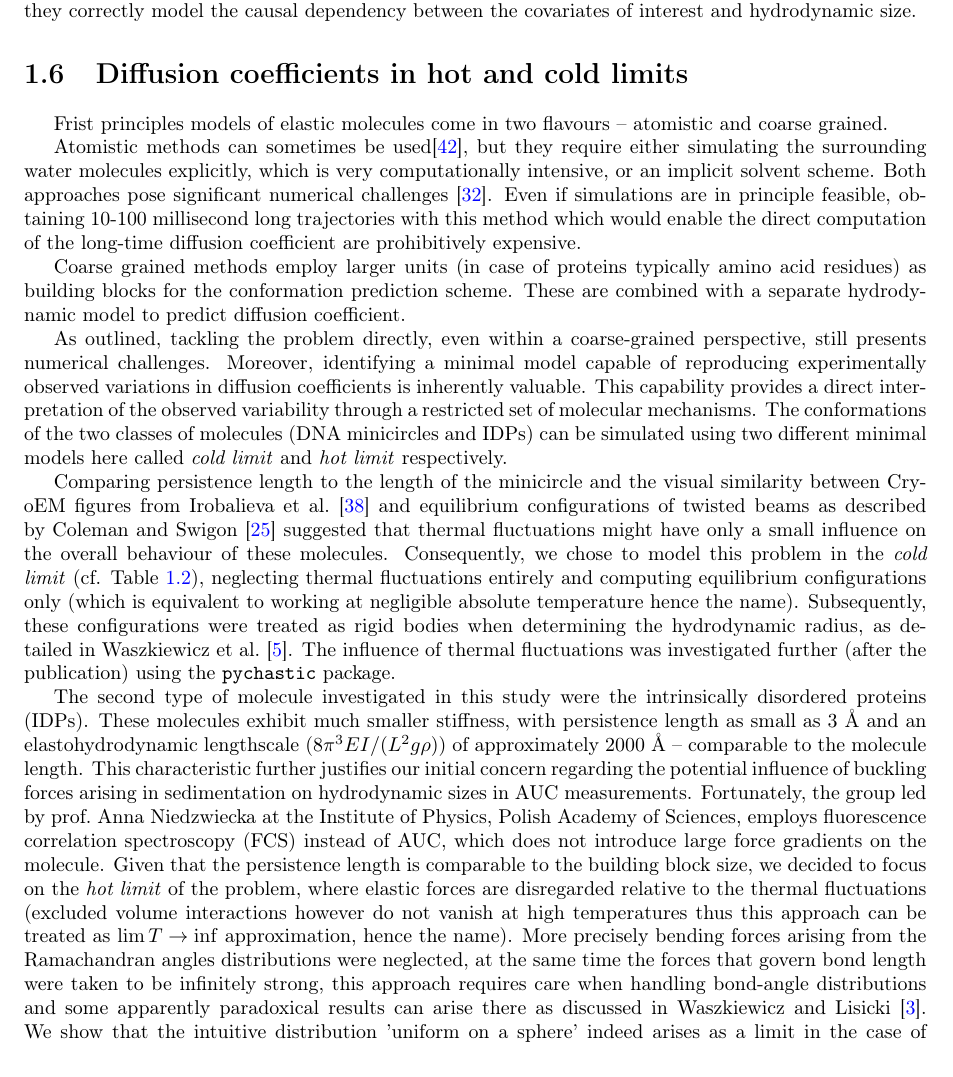
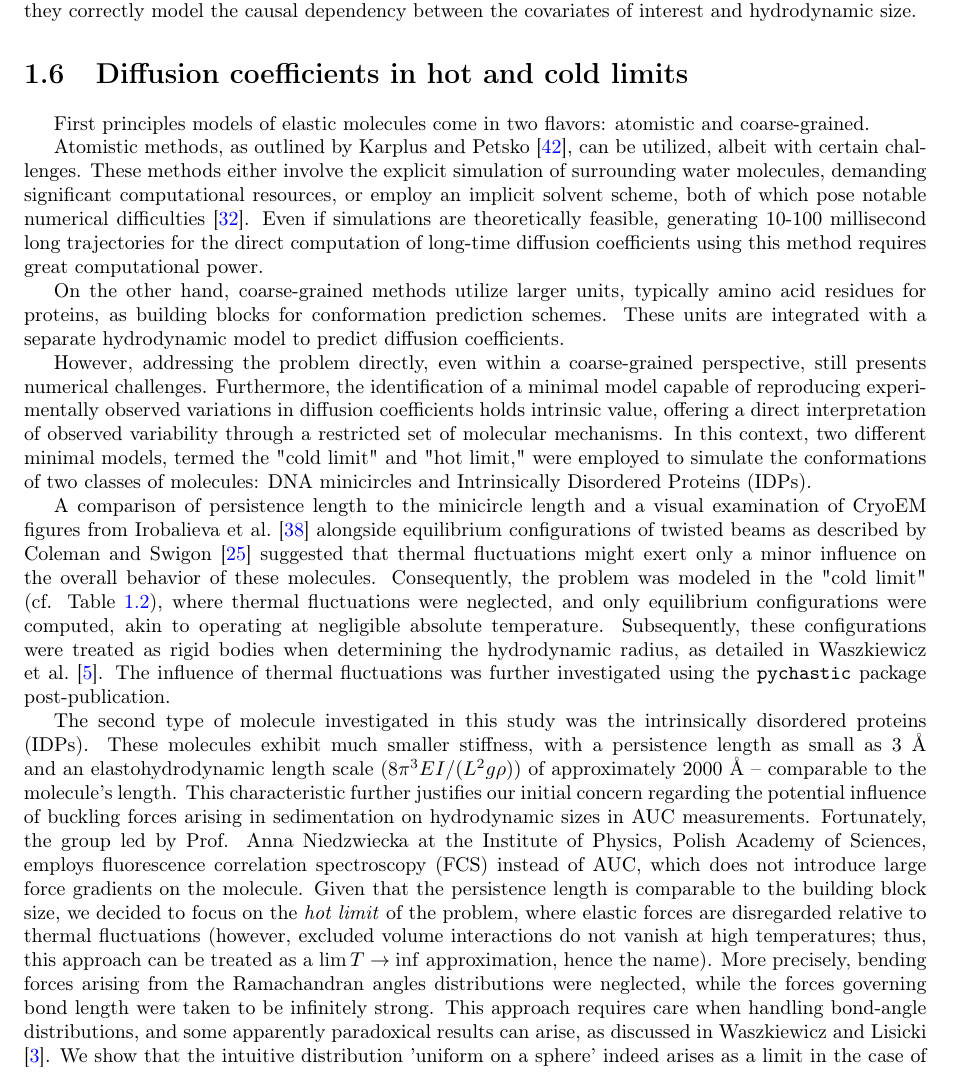
Before and after one commit to RadostW/thesis, a LaTeX thesis (main.tex): part of page 14 of 42, cut so that both start at the same text. Compiled offline with pdfLaTeX.

Commit message:
Proofreading up to 'Combining hot and cold limits'

```diff
--- a/main.tex
+++ b/main.tex
@@ -486,33 +486,17 @@ This is not just because of their precision, as demonstrated in \textcite{Waszki
 
 \section{Diffusion coefficients in hot and cold limits}
 
-Frist principles models of elastic molecules come in two flavours -- atomistic and coarse grained.
+First principles models of elastic molecules come in two flavors: atomistic and coarse-grained.
 
-Atomistic methods can sometimes be used\cite{Karplus_1990}, but they require either simulating the surrounding water molecules explicitly, which is very computationally intensive, or an implicit solvent scheme.
-Both approaches pose significant numerical challenges \cite{Frenkel_2001}.
-Even if simulations are in principle feasible, obtaining 10-100 millisecond long trajectories with this method which would enable the direct computation of the long-time diffusion coefficient are prohibitively expensive.
+Atomistic methods, as outlined by \textcite{Karplus_1990}, can be utilized, albeit with certain challenges. These methods either involve the explicit simulation of surrounding water molecules, demanding significant computational resources, or employ an implicit solvent scheme, both of which pose notable numerical difficulties \cite{Frenkel_2001}. Even if simulations are theoretically feasible, generating 10-100 millisecond long trajectories for the direct computation of long-time diffusion coefficients using this method requires great computational power.
 
-Coarse grained methods employ larger units (in case of proteins typically amino acid residues) as building blocks for the conformation prediction scheme.
-These are combined with a separate hydrodynamic model to predict diffusion coefficient.
+On the other hand, coarse-grained methods utilize larger units, typically amino acid residues for proteins, as building blocks for conformation prediction schemes. These units are integrated with a separate hydrodynamic model to predict diffusion coefficients.
 
-As outlined, tackling the problem directly, even within a coarse-grained perspective, still presents numerical challenges.
-Moreover, identifying a minimal model capable of reproducing experimentally observed variations in diffusion coefficients is inherently valuable.
-This capability provides a direct interpretation of the observed variability through a restricted set of molecular mechanisms.
-The conformations of the two classes of molecules (DNA minicircles and IDPs) can be simulated using two different minimal models here called \emph{cold limit} and \emph{hot limit} respectively.
+However, addressing the problem directly, even within a coarse-grained perspective, still presents numerical challenges. Furthermore, the identification of a minimal model capable of reproducing experimentally observed variations in diffusion coefficients holds intrinsic value, offering a direct interpretation of observed variability through a restricted set of molecular mechanisms. In this context, two different minimal models, termed the "cold limit" and "hot limit," were employed to simulate the conformations of two classes of molecules: DNA minicircles and Intrinsically Disordered Proteins (IDPs).
 
-Comparing persistence length to the length of the minicircle and the visual similarity between CryoEM figures from \textcite{Irobalieva_2015} and equilibrium configurations of twisted beams as described by \textcite{Coleman_2000} suggested that thermal fluctuations might have only a small influence on the overall behaviour of these molecules.
-Consequently, we chose to model this problem in the \emph{cold limit} (cf.
-Table~\ref{tab:tickmarks}), neglecting thermal fluctuations entirely and computing equilibrium configurations only (which is equivalent to working at negligible absolute temperature hence the name).
-Subsequently, these configurations were treated as rigid bodies when determining the hydrodynamic radius, as detailed in \textcite{Waszkiewicz_2023_dna}.
-The influence of thermal fluctuations was investigated further (after the publication) using the \code{pychastic} package.
+A comparison of persistence length to the minicircle length and a visual examination of CryoEM figures from \textcite{Irobalieva_2015} alongside equilibrium configurations of twisted beams as described by \textcite{Coleman_2000} suggested that thermal fluctuations might exert only a minor influence on the overall behavior of these molecules. Consequently, the problem was modeled in the "cold limit" (cf. Table~\ref{tab:tickmarks}), where thermal fluctuations were neglected, and only equilibrium configurations were computed, akin to operating at negligible absolute temperature. Subsequently, these configurations were treated as rigid bodies when determining the hydrodynamic radius, as detailed in \textcite{Waszkiewicz_2023_dna}. The influence of thermal fluctuations was further investigated using the \texttt{pychastic} package post-publication.
 
-The second type of molecule investigated in this study were the intrinsically disordered proteins (IDPs).
-These molecules exhibit much smaller stiffness, with persistence length as small as $3$ \AA{} and an elastohydrodynamic lengthscale ($8\pi^3 EI / (L^2 g \rho)$) of approximately $2000$ \AA{} -- comparable to the molecule length.
-This characteristic further justifies our initial concern regarding the potential influence of buckling forces arising in sedimentation on hydrodynamic sizes in AUC measurements.
-Fortunately, the group led by prof.~Anna Niedzwiecka at the Institute of Physics, Polish Academy of Sciences, employs fluorescence correlation spectroscopy (FCS) instead of AUC, which does not introduce large force gradients on the molecule.
-Given that the persistence length is comparable to the building block size, we decided to focus on the \emph{hot limit} of the problem, where elastic forces are disregarded relative to the thermal fluctuations (excluded volume interactions however do not vanish at high temperatures thus this approach can be treated as $\lim T \to \inf$ approximation, hence the name).
-More precisely bending forces arising from the Ramachandran angles distributions were neglected, at the same time the forces that govern bond length were taken to be infinitely strong, this approach requires care when handling bond-angle distributions and some apparently paradoxical results can arise there as discussed in \textcite{Waszkiewicz_2024_trimer}.
-We show that the intuitive distribution 'uniform on a sphere' indeed arises as a limit in the case of linear filaments (notably, a different distribution arises for molecules with loops as shown therein, with deviations in probability density that can be arbitrarily large).
+The second type of molecule investigated in this study was the intrinsically disordered proteins (IDPs). These molecules exhibit much smaller stiffness, with a persistence length as small as $3$ \AA{} and an elastohydrodynamic length scale ($8\pi^3 EI / (L^2 g \rho)$) of approximately $2000$ \AA{} -- comparable to the molecule's length. This characteristic further justifies our initial concern regarding the potential influence of buckling forces arising in sedimentation on hydrodynamic sizes in AUC measurements. Fortunately, the group led by Prof. Anna Niedzwiecka at the Institute of Physics, Polish Academy of Sciences, employs fluorescence correlation spectroscopy (FCS) instead of AUC, which does not introduce large force gradients on the molecule. Given that the persistence length is comparable to the building block size, we decided to focus on the \emph{hot limit} of the problem, where elastic forces are disregarded relative to thermal fluctuations (however, excluded volume interactions do not vanish at high temperatures; thus, this approach can be treated as a $\lim T \to \inf$ approximation, hence the name). More precisely, bending forces arising from the Ramachandran angles distributions were neglected, while the forces governing bond length were taken to be infinitely strong. This approach requires care when handling bond-angle distributions, and some apparently paradoxical results can arise, as discussed in \textcite{Waszkiewicz_2024_trimer}. We show that the intuitive distribution 'uniform on a sphere' indeed arises as a limit in the case of linear filaments (notably, a different distribution arises for molecules with loops as shown therein, with deviations in probability density that can be arbitrarily large).
 
 \begin{table}[htbp]
     \centering
```
